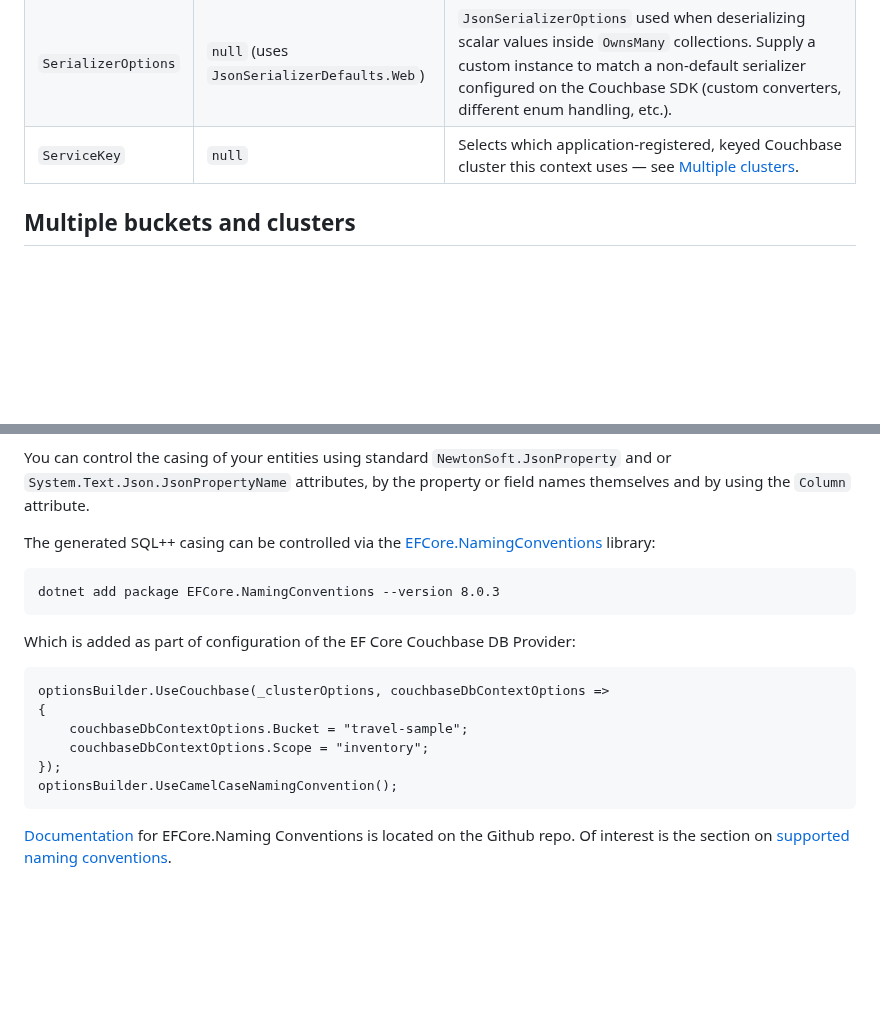
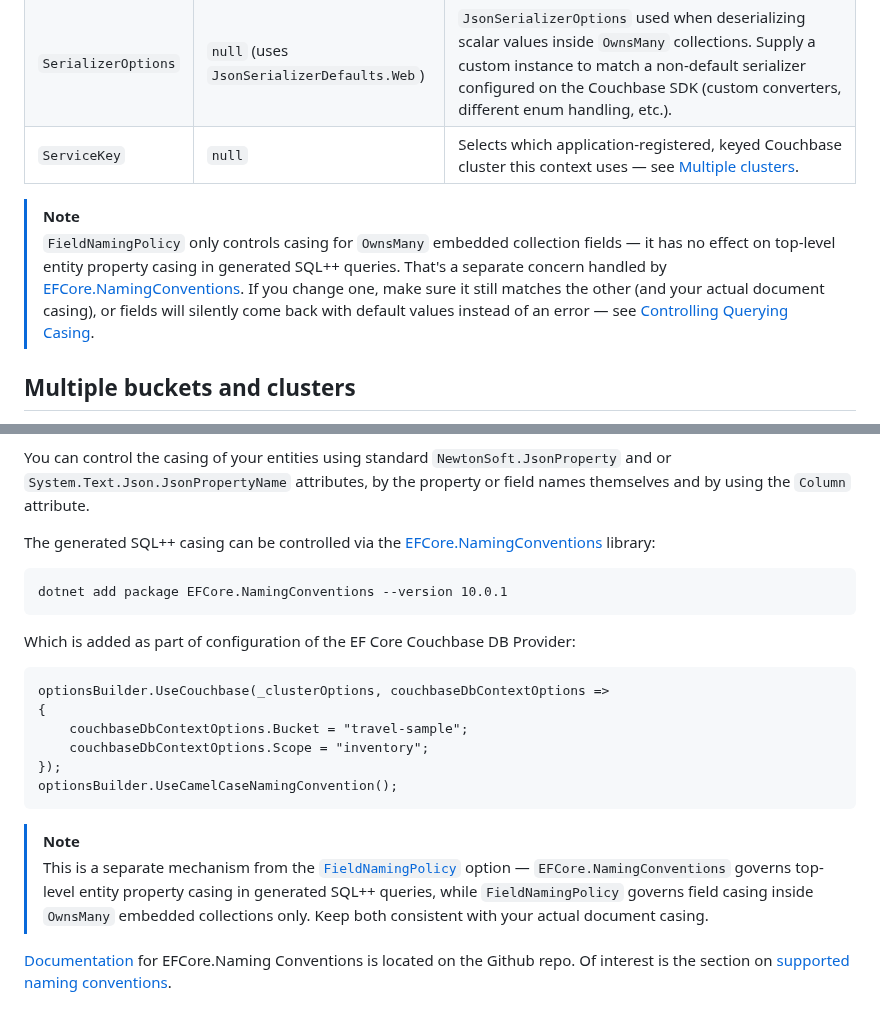
Before and after one commit to couchbaselabs/couchbase-efcore-provider, a Markdown page: docs/configuration.md, 2 parts joined by grey strips. GitHub-like rendering; blank space fills up the shorter version.

Commit message:
Fix incorrectly dropped EFCore.NamingConventions dependency in getting-started.md
The earlier docs pass removed the EFCore.NamingConventions setup step,
wrongly assuming 2.0's FieldNamingPolicy default (JsonNamingPolicy.CamelCase)
made it redundant. FieldNamingPolicy only governs field casing inside
OwnsMany embedded collections; it has no effect on top-level entity property
casing in generated SQL++ queries, which is what EFCore.NamingConventions
actually controls. The real CouchbaseGettingStarted sample still requires
it. Restores the step and bumps its version reference from the stale 8.0.3
to the current 10.0.1.

Also documents the scope distinction between FieldNamingPolicy and
EFCore.NamingConventions in the options table and the Controlling Querying
Casing section, so the two aren't mistaken for interchangeable again.

````diff
--- a/docs/configuration.md
+++ b/docs/configuration.md
@@ -55,6 +55,13 @@ The [CouchbaseDbContextOptionsBuilder](https://github.com/couchbaselabs/couchbas
 | `FieldNamingPolicy` | `JsonNamingPolicy.CamelCase` | Controls how CLR navigation names are converted to JSON field names when reading/writing `OwnsMany` embedded collections. Set to `null` to use the CLR name verbatim (PascalCase), or supply a different policy such as `JsonNamingPolicy.SnakeCaseLower`. |
 | `SerializerOptions` | `null` (uses `JsonSerializerDefaults.Web`) | `JsonSerializerOptions` used when deserializing scalar values inside `OwnsMany` collections. Supply a custom instance to match a non-default serializer configured on the Couchbase SDK (custom converters, different enum handling, etc.). |
 | `ServiceKey` | `null` | Selects which application-registered, keyed Couchbase cluster this context uses — see [Multiple clusters](#multiple-clusters). |
+
+> [!NOTE]
+> `FieldNamingPolicy` only controls casing for `OwnsMany` embedded collection fields — it has no
+> effect on top-level entity property casing in generated SQL++ queries. That's a separate concern
+> handled by [EFCore.NamingConventions](#controlling-querying-casing). If you change one, make sure
+> it still matches the other (and your actual document casing), or fields will silently come back
+> with default values instead of an error — see [Controlling Querying Casing](#controlling-querying-casing).
 
 ## Multiple buckets and clusters
 
@@ -169,7 +176,7 @@ You can control the casing of your entities using standard `NewtonSoft.JsonPrope
 
 The generated SQL++ casing can be controlled via the [EFCore.NamingConventions](https://www.nuget.org/packages/EFCore.NamingConventions) library:
 ```
-dotnet add package EFCore.NamingConventions --version 8.0.3
+dotnet add package EFCore.NamingConventions --version 10.0.1
 ```
 Which is added as part of configuration of the EF Core Couchbase DB Provider:
 ```
@@ -181,4 +188,10 @@ optionsBuilder.UseCouchbase(_clusterOptions, couchbaseDbContextOptions =>
 optionsBuilder.UseCamelCaseNamingConvention();
 ```
 
+> [!NOTE]
+> This is a separate mechanism from the [`FieldNamingPolicy`](#ef-core-couchbase-db-provider-options)
+> option — `EFCore.NamingConventions` governs top-level entity property casing in generated SQL++
+> queries, while `FieldNamingPolicy` governs field casing inside `OwnsMany` embedded collections
+> only. Keep both consistent with your actual document casing.
+
 [Documentation](https://github.com/efcore/EFCore.NamingConventions) for EFCore.Naming Conventions is located on the Github repo. Of interest is the section on [supported naming conventions](https://github.com/efcore/EFCore.NamingConventions?tab=readme-ov-file#supported-naming-conventions).
````
Also changed, not shown: docs/getting-started.md (+11 -0 lines).
